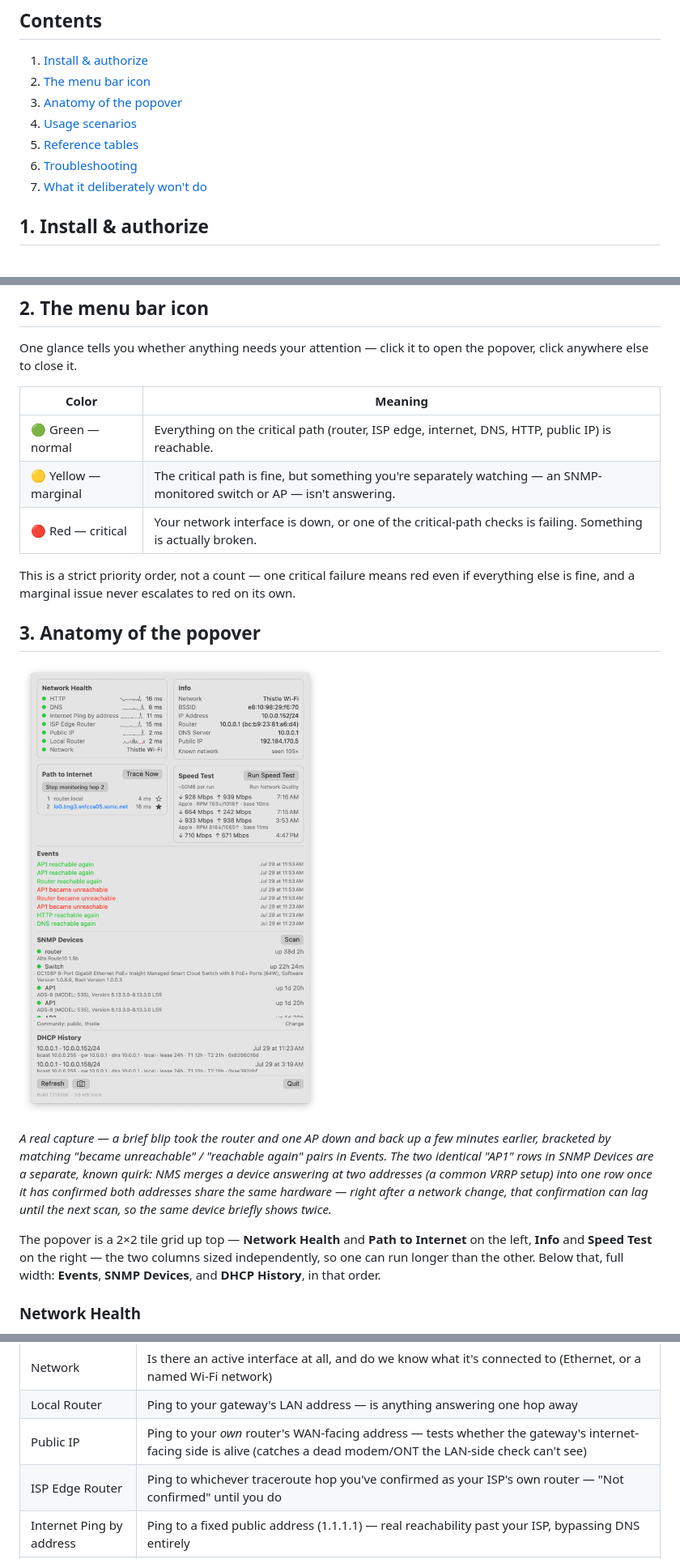
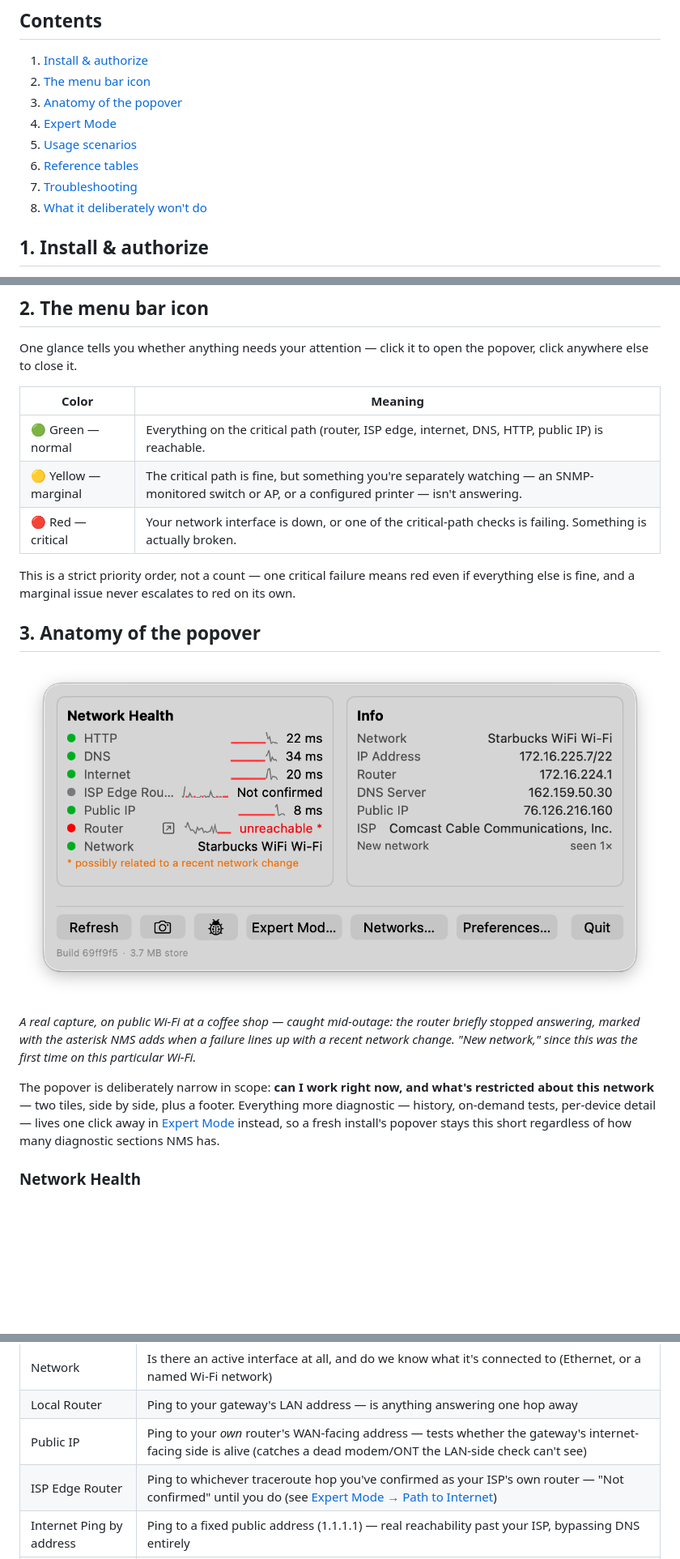
Before and after one commit to PJorgens61/NMS, a Markdown page: docs/user-guide.md, 3 parts joined by grey strips. Shown at 81% size. Drawn GitHub-style; pictures changed too: docs/images/popover.png; blank space fills up the shorter version.

```diff
--- a/docs/user-guide.md
+++ b/docs/user-guide.md
@@ -9,10 +9,11 @@ what actually broke.
 1. [Install & authorize](#1-install--authorize)
 2. [The menu bar icon](#2-the-menu-bar-icon)
 3. [Anatomy of the popover](#3-anatomy-of-the-popover)
-4. [Usage scenarios](#4-usage-scenarios)
-5. [Reference tables](#5-reference-tables)
-6. [Troubleshooting](#6-troubleshooting)
-7. [What it deliberately won't do](#7-what-it-deliberately-wont-do)
+4. [Expert Mode](#4-expert-mode)
+5. [Usage scenarios](#5-usage-scenarios)
+6. [Reference tables](#6-reference-tables)
+7. [Troubleshooting](#7-troubleshooting)
+8. [What it deliberately won't do](#8-what-it-deliberately-wont-do)
 
 ## 1. Install & authorize
 
@@ -67,7 +68,7 @@ open the popover, click anywhere else to close it.
 | Color | Meaning |
 |---|---|
 | 🟢 Green — normal | Everything on the critical path (router, ISP edge, internet, DNS, HTTP, public IP) is reachable. |
-| 🟡 Yellow — marginal | The critical path is fine, but something you're separately watching — an SNMP-monitored switch or AP — isn't answering. |
+| 🟡 Yellow — marginal | The critical path is fine, but something you're separately watching — an SNMP-monitored switch or AP, or a configured printer — isn't answering. |
 | 🔴 Red — critical | Your network interface is down, or one of the critical-path checks is failing. Something is actually broken. |
 
 This is a strict priority order, not a count — one critical failure
@@ -78,20 +79,17 @@ escalates to red on its own.
 
 ![The full popover](images/popover.png)
 
-*A real capture — a brief blip took the router and one AP down and
-back up a few minutes earlier, bracketed by matching "became
-unreachable" / "reachable again" pairs in Events. The two identical
-"AP1" rows in SNMP Devices are a separate, known quirk: NMS merges a
-device answering at two addresses (a common VRRP setup) into one row
-once it has confirmed both addresses share the same hardware — right
-after a network change, that confirmation can lag until the next scan,
-so the same device briefly shows twice.*
+*A real capture, on public Wi-Fi at a coffee shop — caught mid-outage:
+the router briefly stopped answering, marked with the asterisk NMS adds
+when a failure lines up with a recent network change. "New network,"
+since this was the first time on this particular Wi-Fi.*
 
-The popover is a 2×2 tile grid up top — **Network Health** and **Path to
-Internet** on the left, **Info** and **Speed Test** on the right — the
-two columns sized independently, so one can run longer than the other.
-Below that, full width: **Events**, **SNMP Devices**, and **DHCP
-History**, in that order.
+The popover is deliberately narrow in scope: **can I work right now, and
+what's restricted about this network** — two tiles, side by side, plus a
+footer. Everything more diagnostic — history, on-demand tests, per-device
+detail — lives one click away in [Expert Mode](#4-expert-mode) instead,
+so a fresh install's popover stays this short regardless of how many
+diagnostic sections NMS has.
 
 ### Network Health
 
@@ -104,7 +102,7 @@ read it that way when something's wrong:
 | Network | Is there an active interface at all, and do we know what it's connected to (Ethernet, or a named Wi-Fi network) |
 | Local Router | Ping to your gateway's LAN address — is anything answering one hop away |
 | Public IP | Ping to your *own* router's WAN-facing address — tests whether the gateway's internet-facing side is alive (catches a dead modem/ONT the LAN-side check can't see) |
-| ISP Edge Router | Ping to whichever traceroute hop you've confirmed as your ISP's own router — "Not confirmed" until you do |
+| ISP Edge Router | Ping to whichever traceroute hop you've confirmed as your ISP's own router — "Not confirmed" until you do (see [Expert Mode → Path to Internet](#path-to-internet)) |
 | Internet Ping by address | Ping to a fixed public address (1.1.1.1) — real reachability past your ISP, bypassing DNS entirely |
 | DNS | A fresh, cache-busting name resolution — catches DNS-specific outages a raw ping wouldn't |
 | HTTP | An actual HTTPS fetch — catches a captive portal or an ISP filtering everything but web traffic |
```
Also changed, not shown: other parts of docs/user-guide.md (+149 -68 lines), BUGS.md (+0 -2 lines), README.md (+5 -0 lines), 1 other file.
